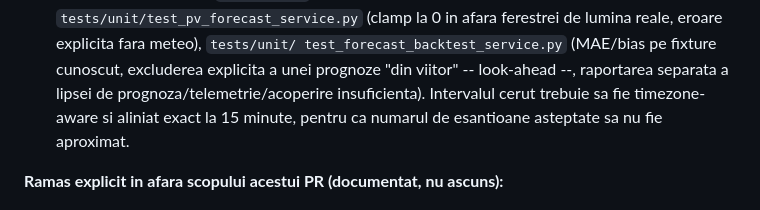
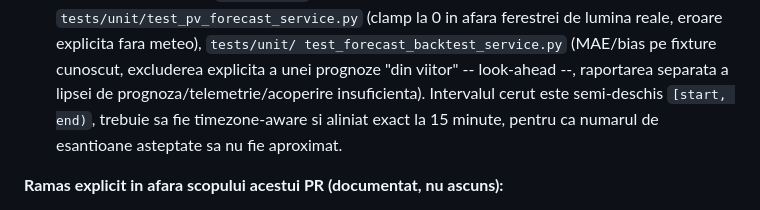
Before and after one commit to bbogdan59/EMS-management-platform, a Markdown page: docs/LIMITATIONS.md, the part around the change. GitHub-like rendering.

Commit message:
docs(forecast): define half-open backtest range

```diff
--- a/docs/LIMITATIONS.md
+++ b/docs/LIMITATIONS.md
@@ -1846,8 +1846,9 @@ inainte de a scrie cod nou, ca sa nu se reconstruiasca ce functioneaza):
   excluderea explicita a unei prognoze "din viitor" -- look-ahead --,
   raportarea separata a lipsei de prognoza/telemetrie/acoperire
   insuficienta).
-  Intervalul cerut trebuie sa fie timezone-aware si aliniat exact la 15 minute,
-  pentru ca numarul de esantioane asteptate sa nu fie aproximat.
+  Intervalul cerut este semi-deschis `[start, end)`, trebuie sa fie
+  timezone-aware si aliniat exact la 15 minute, pentru ca numarul de
+  esantioane asteptate sa nu fie aproximat.
 
 **Ramas explicit in afara scopului acestui PR (documentat, nu ascuns):**
 - **Interfata provider-agnostica formala** (un `Protocol`/clasa abstracta
```
